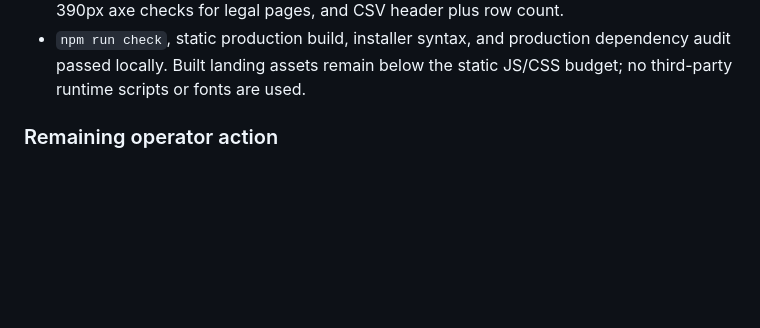
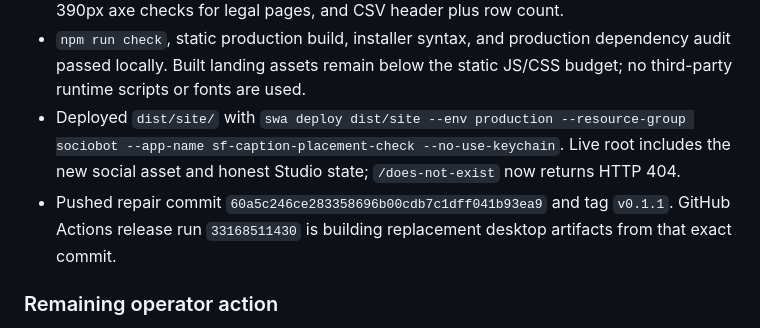
Before and after one commit to B-Divyesh/sf-caption-placement-check, a Markdown page: .factory/handoff.md, the part around the change. GitHub-like rendering; blank space fills up the shorter version.

Commit message:
docs: record repair deployment evidence

```diff
--- a/.factory/handoff.md
+++ b/.factory/handoff.md
@@ -50,6 +50,13 @@ npm audit --omit=dev
 - `npm run check`, static production build, installer syntax, and production
   dependency audit passed locally. Built landing assets remain below the
   static JS/CSS budget; no third-party runtime scripts or fonts are used.
+- Deployed `dist/site/` with `swa deploy dist/site --env production
+  --resource-group sociobot --app-name sf-caption-placement-check
+  --no-use-keychain`. Live root includes the new social asset and honest
+  Studio state; `/does-not-exist` now returns HTTP 404.
+- Pushed repair commit `60a5c246ce283358696b00cdb7c1dff041b93ea9` and tag
+  `v0.1.1`. GitHub Actions release run `33168511430` is building replacement
+  desktop artifacts from that exact commit.
 
 ### Remaining operator action
 
```
